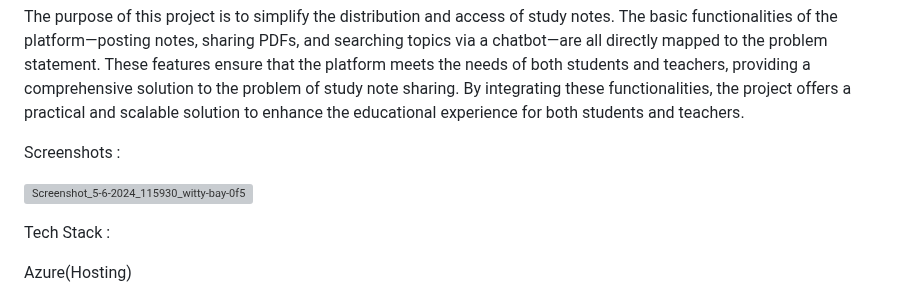
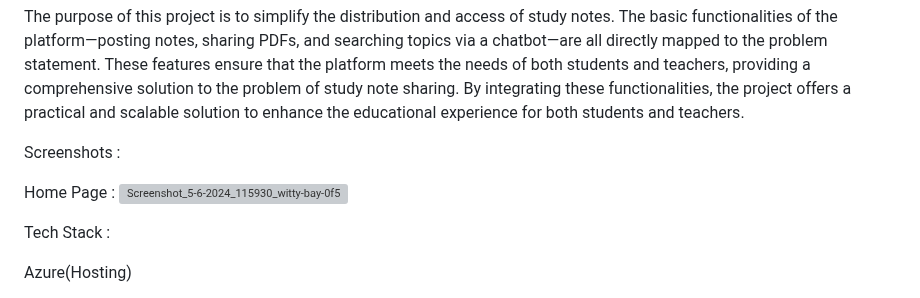
Before and after one commit to atharvawange/Note, a Markdown page: README.md, the part around the change. GitHub-like rendering; grey boxes are pictures that could not be loaded.

```diff
--- a/README.md
+++ b/README.md
@@ -49,6 +49,7 @@ By integrating these functionalities, the project offers a practical and scalabl
 
 Screenshots :
 
+Home Page :
 ![Screenshot_5-6-2024_115930_witty-bay-0f5e0ee00 5 azurestaticapps net](https://github.com/atharvawange/NoteIn/assets/152992765/b213f1b8-1744-4c8b-a88b-ae868e560e9f)
 
 
```
